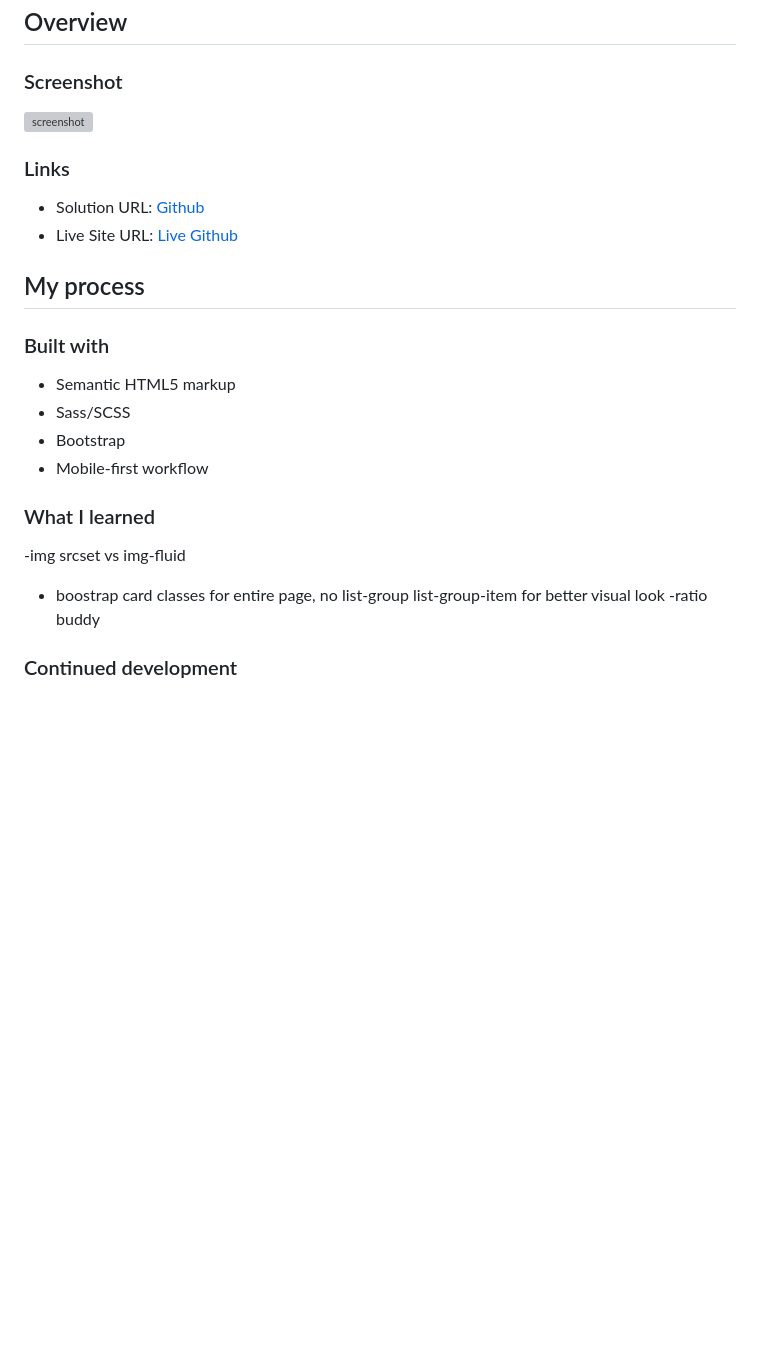
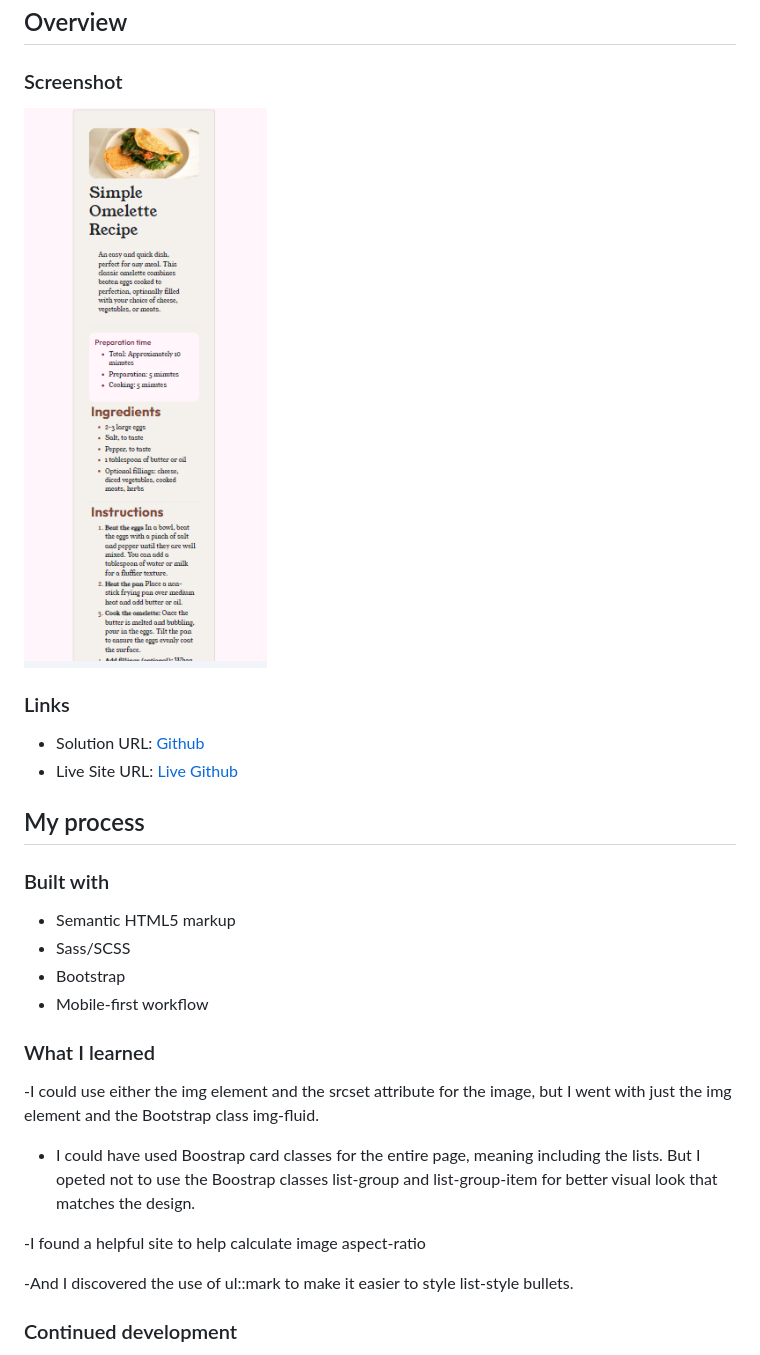
Before and after one commit to cmb347827/recipe-page-main, a Markdown page: README.md, the part around the change printed below. GitHub-like rendering; pictures changed too: assets/images/screenshot.PNG (added); blank space fills up the shorter version; grey boxes are pictures that could not be loaded.

```diff
--- a/README.md
+++ b/README.md
@@ -19,7 +19,7 @@ This is a solution to the [Recipe page challenge on Frontend Mentor](https://www
 
 ### Screenshot
 
-![screenshot](./images/screenshot.PNG "screenshot")
+![screenshot](./assets/images/screenshot.PNG "screenshot")
 
 ### Links
 
@@ -38,9 +38,13 @@ This is a solution to the [Recipe page challenge on Frontend Mentor](https://www
 
 ### What I learned
 
--img srcset vs img-fluid
-- boostrap card classes for entire page, no list-group list-group-item for better visual look
--ratio buddy
+-I could use either the img element and the srcset attribute for the image, but I went with just the img element and the Bootstrap class img-fluid.
+
+- I could have used Boostrap card classes for the entire page, meaning including the lists. But I opeted not to use the Boostrap classes  list-group and list-group-item for better visual look that matches the design.
+
+-I found a helpful site to help calculate image aspect-ratio
+
+-And I discovered the use of ul::mark to make it easier to style list-style bullets.
 
 
 ### Continued development
```
Also changed, not shown: other parts of README.md (+2 -2 lines).
